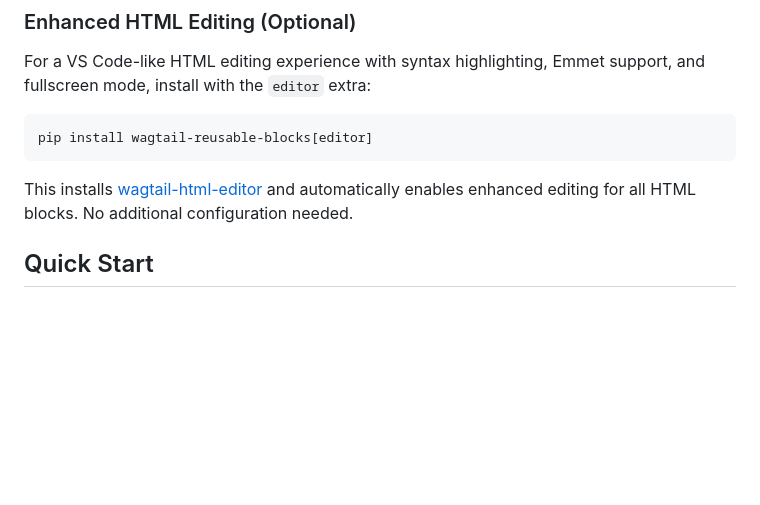
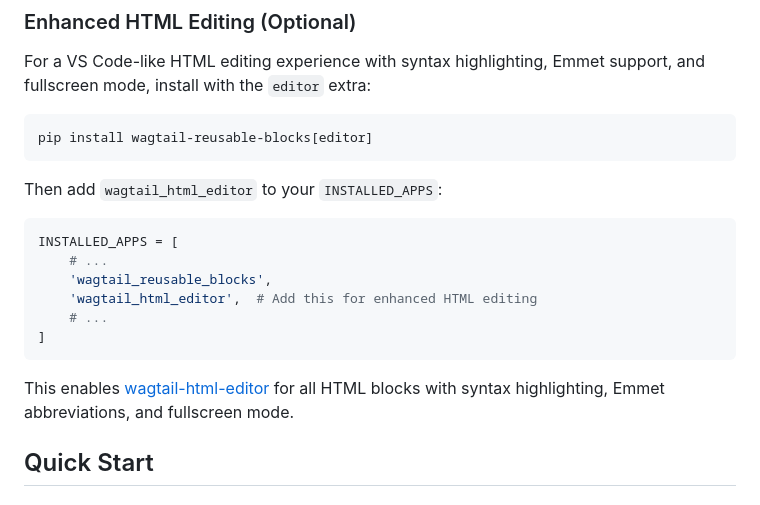
Before and after one commit to kkm-horikawa/wagtail-reusable-blocks, a Markdown page: README.md, the part around the change. Drawn GitHub-style; blank space fills up the shorter version.

Commit message:
docs: Clarify INSTALLED_APPS requirement for editor extra (#185)
## Summary

- Clarify that `wagtail_html_editor` must be added to `INSTALLED_APPS`
when using `[editor]` extra
- Without this, Django cannot find templates and static files

## Test plan

- [x] Documentation update only

🤖 Generated with [Claude Code](https://claude.com/claude-code)

Co-authored-by: Claude Opus 4.5 <noreply@anthropic.com>

````diff
--- a/README.md
+++ b/README.md
@@ -90,7 +90,18 @@ For a VS Code-like HTML editing experience with syntax highlighting, Emmet suppo
 pip install wagtail-reusable-blocks[editor]
 ```
 
-This installs [wagtail-html-editor](https://github.com/kkm-horikawa/wagtail-html-editor) and automatically enables enhanced editing for all HTML blocks. No additional configuration needed.
+Then add `wagtail_html_editor` to your `INSTALLED_APPS`:
+
+```python
+INSTALLED_APPS = [
+    # ...
+    'wagtail_reusable_blocks',
+    'wagtail_html_editor',  # Add this for enhanced HTML editing
+    # ...
+]
+```
+
+This enables [wagtail-html-editor](https://github.com/kkm-horikawa/wagtail-html-editor) for all HTML blocks with syntax highlighting, Emmet abbreviations, and fullscreen mode.
 
 ## Quick Start
 
````
